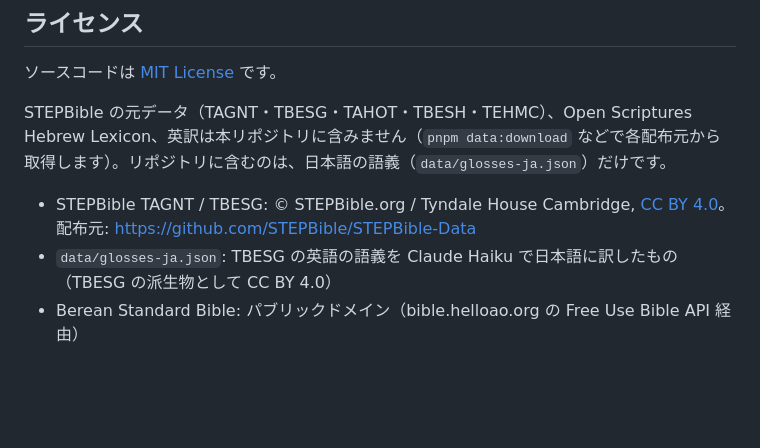
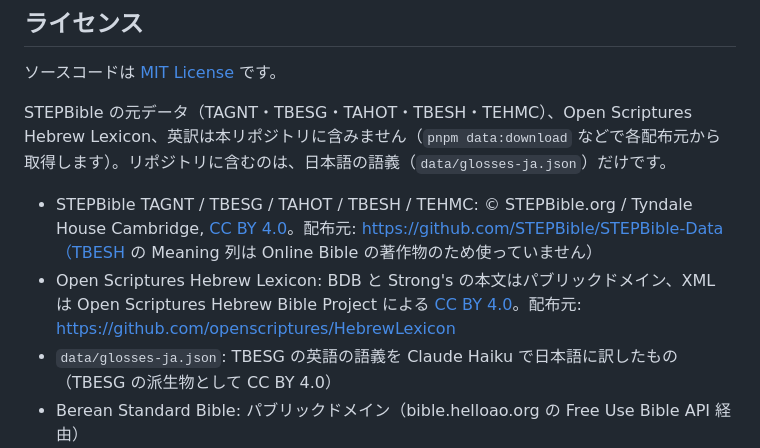
Before and after one commit to sasaujp/concornext, a Markdown page: README.md, the part around the change. Rendered like a GitHub page; blank space fills up the shorter version.

Commit message:
README: list the OT data licences
Co-Authored-By: Claude Opus 5.5 <noreply@anthropic.com>

```diff
--- a/README.md
+++ b/README.md
@@ -193,6 +193,7 @@ tests/                       Vitest
 
 STEPBible の元データ（TAGNT・TBESG・TAHOT・TBESH・TEHMC）、Open Scriptures Hebrew Lexicon、英訳は本リポジトリに含みません（`pnpm data:download` などで各配布元から取得します）。リポジトリに含むのは、日本語の語義（`data/glosses-ja.json`）だけです。
 
-- STEPBible TAGNT / TBESG: © STEPBible.org / Tyndale House Cambridge, [CC BY 4.0](https://creativecommons.org/licenses/by/4.0/)。配布元: https://github.com/STEPBible/STEPBible-Data
+- STEPBible TAGNT / TBESG / TAHOT / TBESH / TEHMC: © STEPBible.org / Tyndale House Cambridge, [CC BY 4.0](https://creativecommons.org/licenses/by/4.0/)。配布元: https://github.com/STEPBible/STEPBible-Data（TBESH の Meaning 列は Online Bible の著作物のため使っていません）
+- Open Scriptures Hebrew Lexicon: BDB と Strong's の本文はパブリックドメイン、XML は Open Scriptures Hebrew Bible Project による [CC BY 4.0](https://creativecommons.org/licenses/by/4.0/)。配布元: https://github.com/openscriptures/HebrewLexicon
 - `data/glosses-ja.json`: TBESG の英語の語義を Claude Haiku で日本語に訳したもの（TBESG の派生物として CC BY 4.0）
 - Berean Standard Bible: パブリックドメイン（bible.helloao.org の Free Use Bible API 経由）
```
